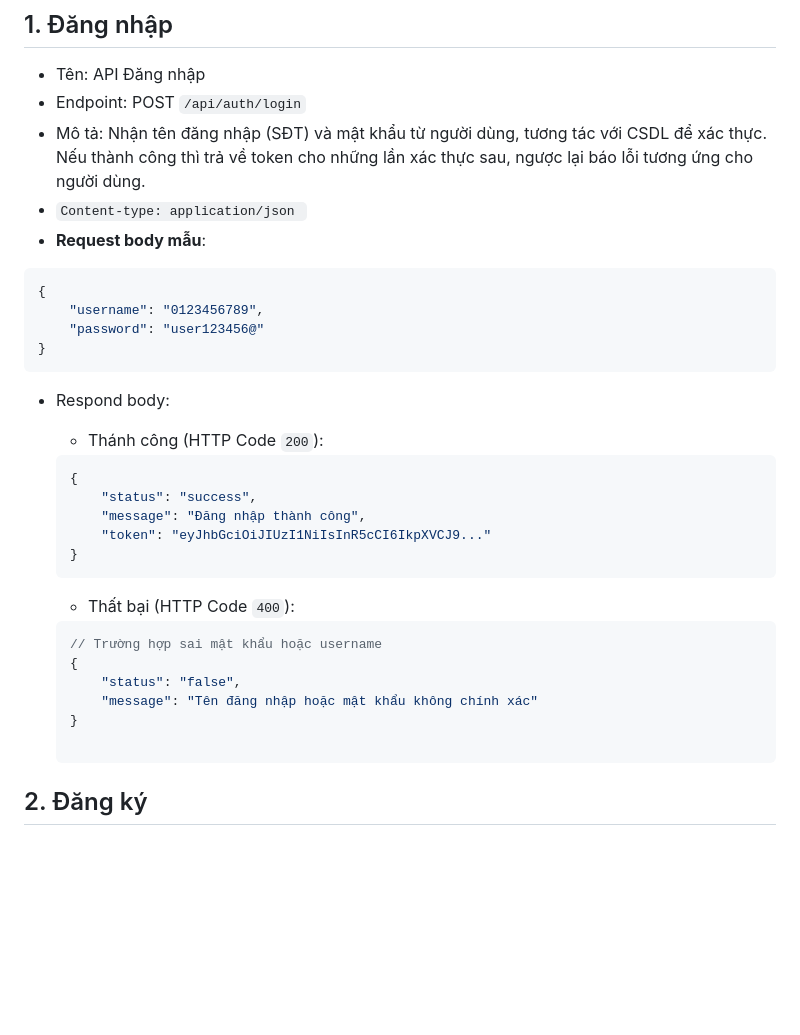
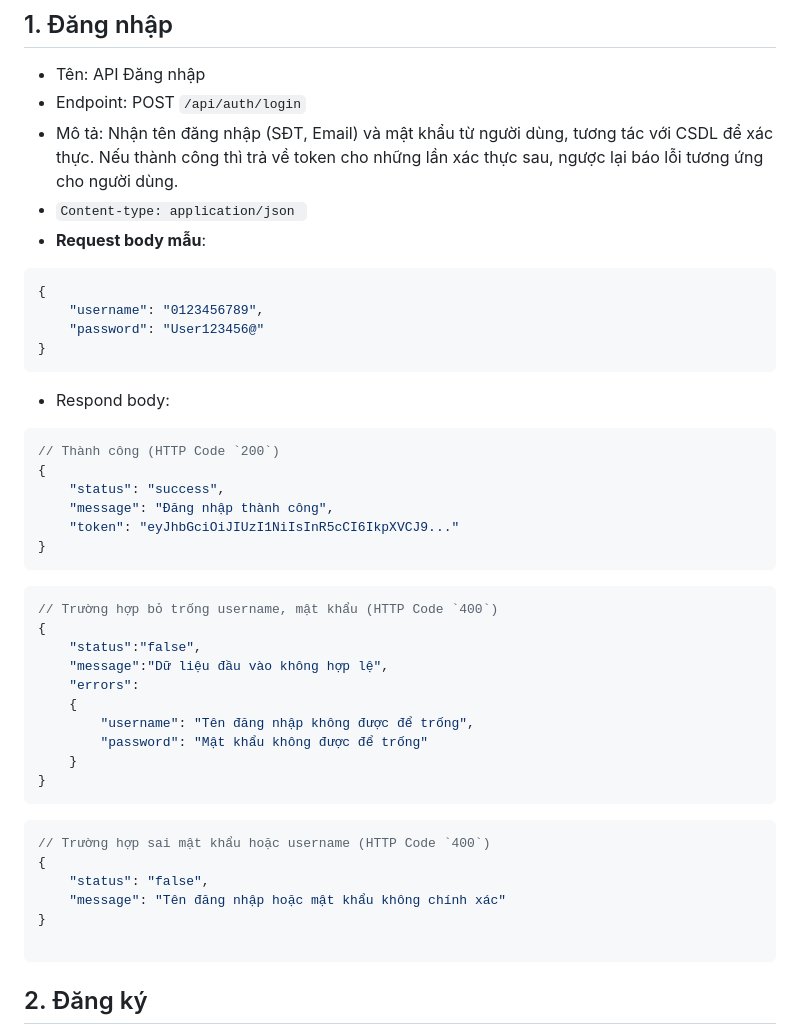
Before and after one commit to BattleIsLife/laptrinh_mobile_backend, a Markdown page: documentation/01. tai_lieu_api_auth.md, the part around one of its changes. GitHub-like rendering; blank space fills up the shorter version.

````diff
--- a/documentation/01. tai_lieu_api_auth.md
+++ b/documentation/01. tai_lieu_api_auth.md
@@ -9,38 +9,48 @@
 ## 1. Đăng nhập
 - Tên: API Đăng nhập
 - Endpoint: POST `/api/auth/login`
-- Mô tả: Nhận tên đăng nhập (SĐT) và mật khẩu từ người dùng, tương tác với CSDL để xác thực. Nếu thành công thì trả về token cho những lần xác thực sau, ngược lại báo lỗi tương ứng cho người dùng.
+- Mô tả: Nhận tên đăng nhập (SĐT, Email) và mật khẩu từ người dùng, tương tác với CSDL để xác thực. Nếu thành công thì trả về token cho những lần xác thực sau, ngược lại báo lỗi tương ứng cho người dùng.
 - `Content-type: application/json `
 - **Request body mẫu**:
 
 ```json
 {
 	"username": "0123456789",
-	"password": "user123456@"
+	"password": "User123456@"
 }
 ```
 
 - Respond body:
-	+ Thánh công (HTTP Code `200`):
+```json
+// Thành công (HTTP Code `200`)
+{
+	"status": "success",
+	"message": "Đăng nhập thành công",
+	"token": "eyJhbGciOiJIUzI1NiIsInR5cCI6IkpXVCJ9..."
+}
+```
 
-	```json
+```json
+// Trường hợp bỏ trống username, mật khẩu (HTTP Code `400`)
+{
+	"status":"false",
+	"message":"Dữ liệu đầu vào không hợp lệ",
+	"errors":
 	{
-		"status": "success",
-		"message": "Đăng nhập thành công",
-		"token": "eyJhbGciOiJIUzI1NiIsInR5cCI6IkpXVCJ9..."
+		"username": "Tên đăng nhập không được để trống",
+		"password": "Mật khẩu không được để trống"
 	}
-	```
+}
+```
 
-	+ Thất bại (HTTP Code `400`):
+```json
+// Trường hợp sai mật khẩu hoặc username (HTTP Code `400`)
+{
+	"status": "false",
+	"message": "Tên đăng nhập hoặc mật khẩu không chính xác"
+}
 
-	```json
-	// Trường hợp sai mật khẩu hoặc username
-	{
-		"status": "false",
-		"message": "Tên đăng nhập hoặc mật khẩu không chính xác"
-	}
-
-	```
+```
 
 ## 2. Đăng ký
 - Tên: API Đăng ký
````
Also changed, not shown: other parts of documentation/01. tai_lieu_api_auth.md (+30 -14 lines).
